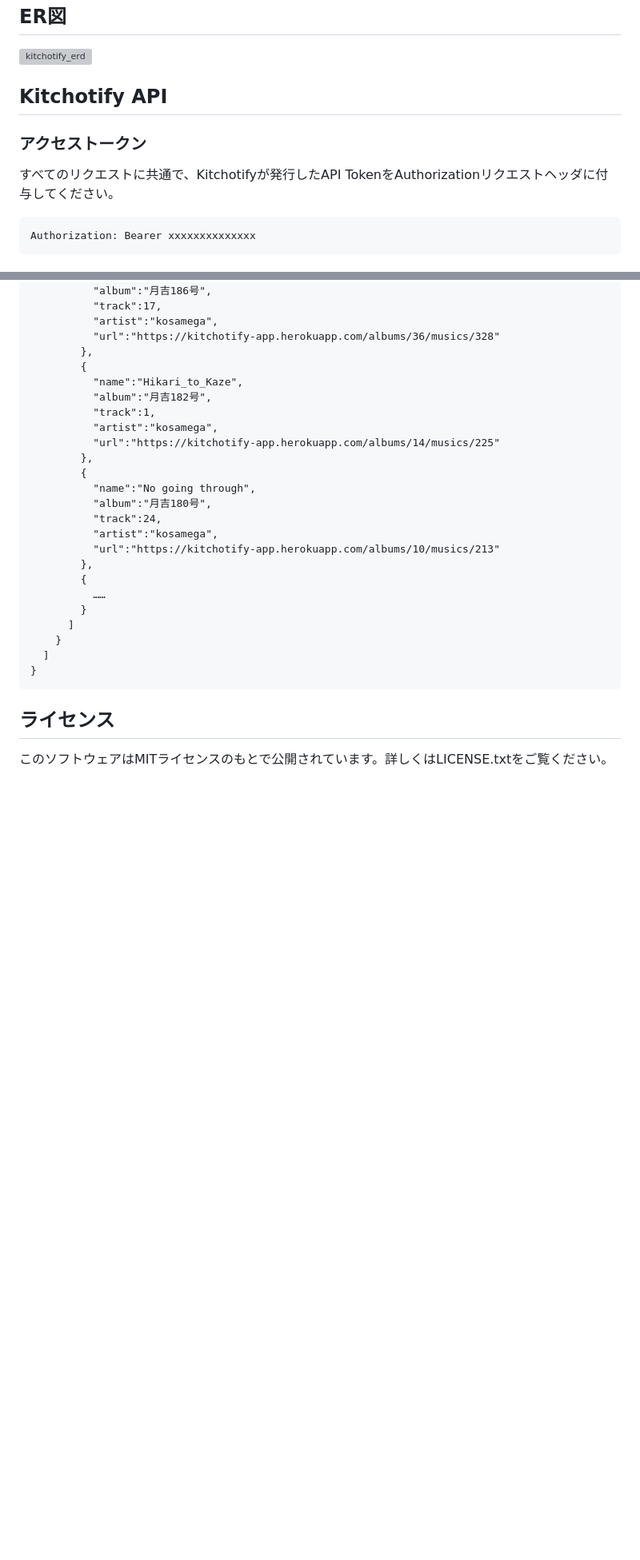
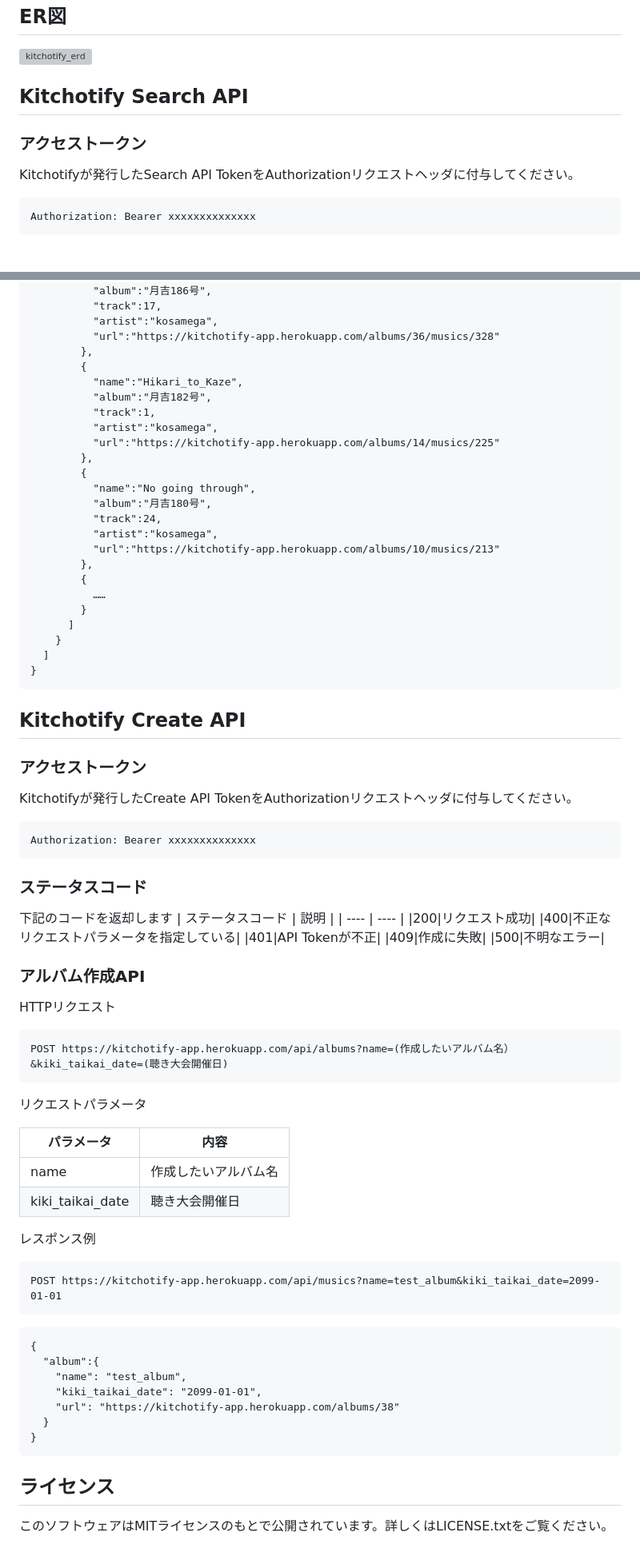
Before and after one commit to kosamega/Kitchotify_app, a Markdown page: README.md, 2 parts joined by grey strips. Shown at 80% size. Rendered like a GitHub page; blank space fills up the shorter version; grey boxes are pictures that could not be loaded.

Commit message:
Create APIの仕様書を追加

````diff
--- a/README.md
+++ b/README.md
@@ -47,9 +47,9 @@
 ## ER図
 ![kitchotify_erd](https://user-images.githubusercontent.com/104709001/211757592-035f5bac-efa7-4f40-9f18-8200110d0a59.png)
 
-## Kitchotify API
+## Kitchotify Search API
 ### アクセストークン
-すべてのリクエストに共通で、Kitchotifyが発行したAPI TokenをAuthorizationリクエストヘッダに付与してください。
+Kitchotifyが発行したSearch API TokenをAuthorizationリクエストヘッダに付与してください。
 
 ```
 Authorization: Bearer xxxxxxxxxxxxxx
@@ -214,5 +214,49 @@ GET https://kitchotify-app.herokuapp.com/api/artists?name=same
   ]
 }
 ```
+
+## Kitchotify Create API
+### アクセストークン
+Kitchotifyが発行したCreate API TokenをAuthorizationリクエストヘッダに付与してください。
+
+```
+Authorization: Bearer xxxxxxxxxxxxxx
+```
+
+### ステータスコード
+下記のコードを返却します
+| ステータスコード | 説明 |
+| ---- | ---- |
+|200|リクエスト成功|
+|400|不正なリクエストパラメータを指定している|
+|401|API Tokenが不正|
+|409|作成に失敗|
+|500|不明なエラー|
+
+### アルバム作成API
+HTTPリクエスト
+```
+POST https://kitchotify-app.herokuapp.com/api/albums?name=(作成したいアルバム名）&kiki_taikai_date=(聴き大会開催日)
+```
+リクエストパラメータ
+
+| パラメータ | 内容 |
+| ---- | ---- |
+|name|作成したいアルバム名|
+|kiki_taikai_date|聴き大会開催日|
+
+レスポンス例
+```
+POST https://kitchotify-app.herokuapp.com/api/musics?name=test_album&kiki_taikai_date=2099-01-01
+```
+```
+{
+  "album":{
+    "name": "test_album",
+    "kiki_taikai_date": "2099-01-01",
+    "url": "https://kitchotify-app.herokuapp.com/albums/38"
+  }
+}
+```
 ## ライセンス
 このソフトウェアはMITライセンスのもとで公開されています。詳しくはLICENSE.txtをご覧ください。
````
